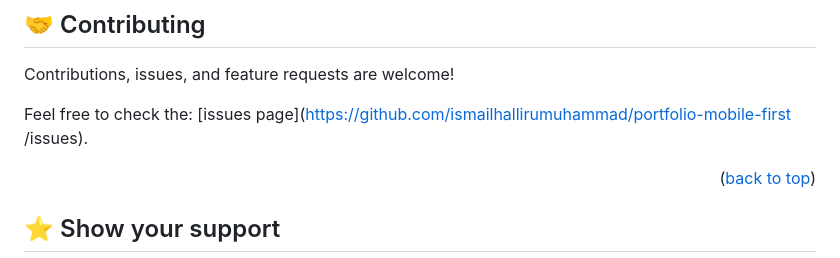
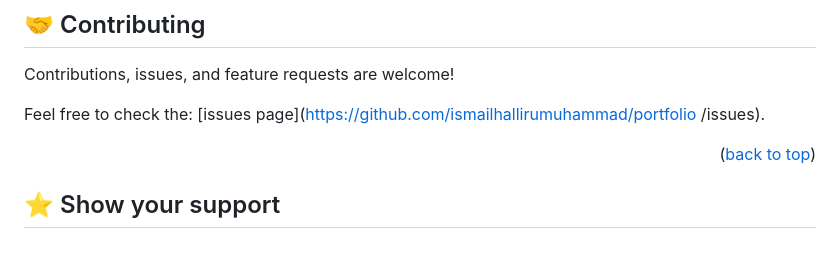
Before and after one commit to yayaismaail/toolbar-headline, a Markdown page: README.md, the part around the change printed below. GitHub-like rendering.

```diff
--- a/README.md
+++ b/README.md
@@ -164,7 +164,7 @@ You can also deploy this project using:
 Contributions, issues, and feature requests are welcome!
 
 Feel free to check the:
- [issues page](https://github.com/ismailhallirumuhammad/portfolio-mobile-first
+ [issues page](https://github.com/ismailhallirumuhammad/portfolio
 /issues).
 
 
```
Also changed, not shown: other parts of README.md (+1 -1 lines).
